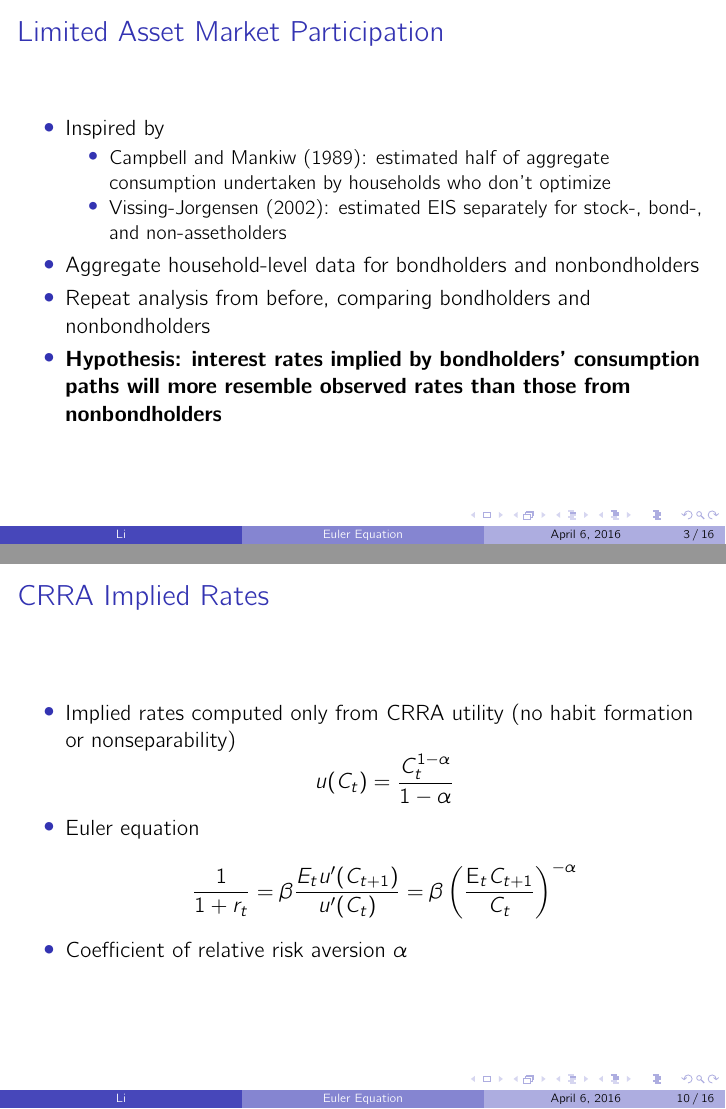
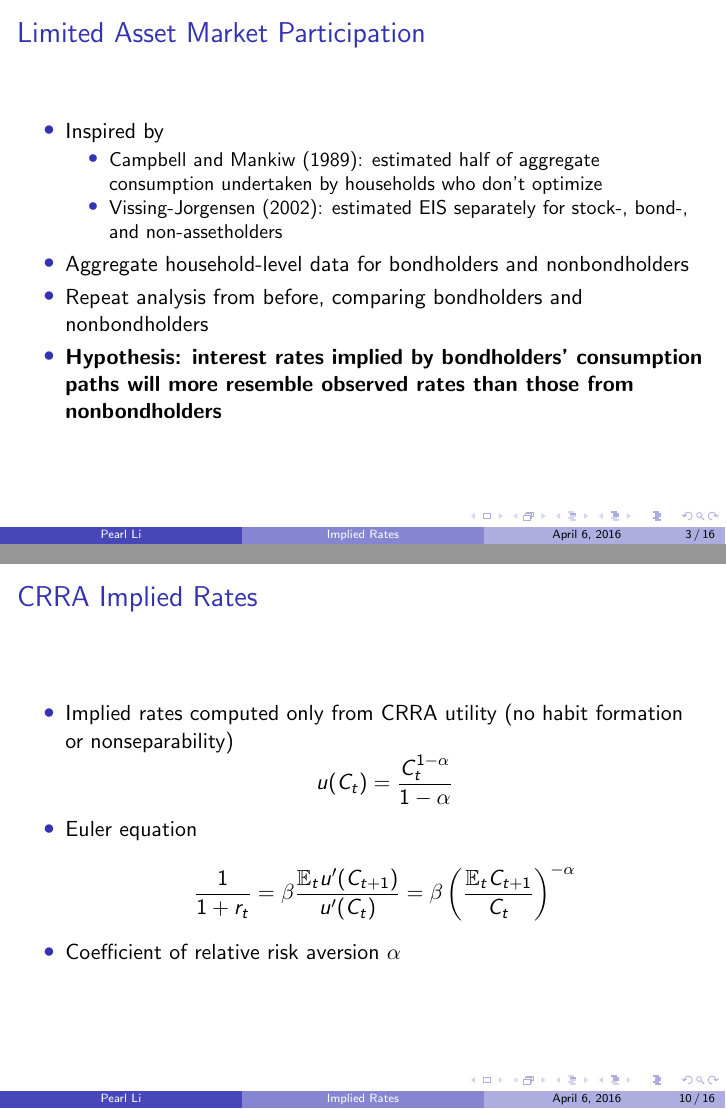
Before and after one commit to lnsongxf/econ-thesis, LaTeX slides (docs/opa6/opa6-final.tex): pages 3 and 10 of 16, joined at a grey line. Compiled offline with pdfLaTeX.

Commit message:
Cosmetic OPA 6 changes

```diff
--- a/docs/opa6/opa6-final.tex
+++ b/docs/opa6/opa6-final.tex
@@ -1,16 +1,16 @@
 \documentclass{beamer}
 \usetheme{Boadilla}
 \usepackage{bibentry}
-\usepackage{cmbright}
+%\usepackage{cmbright}
 \usepackage{natbib}
 \setbeamertemplate{itemize items}[circle]
 \setbeamertemplate{enumerate items}[default]
 
-\def\E{\text{E}}
-\def\Var{\text{Var}}
+\def\E{\mathbb{E}}
+\def\Var{\mathrm{Var}}
 
-\title[Euler Equation]{\textbf{Limited Asset Market Participation} and the Euler Equation Implied Rate}
-\author[Li]{Pearl Li}
+\title[Implied Rates]{\textbf{Limited Asset Market Participation} and the Euler Equation Implied Rate}
+\author{Pearl Li}
 \date{April 6, 2016}
 
 \begin{document}
@@ -130,7 +130,7 @@ Need much lower risk aversion to accommodate these consumption fluctuations...
 \begin{frame}{CRRA Implied Rates}
 \begin{itemize}
 \item Implied rates computed only from CRRA utility (no habit formation or nonseparability) $$u(C_t) = \frac{C_t^{1-\alpha}}{1-\alpha}$$
-\item Euler equation $$\frac{1}{1+r_t} = \beta \frac{E_t u'(C_{t+1})}{u'(C_t)} = \beta \left( \frac{\E_t C_{t+1}}{C_t} \right)^{-\alpha}$$
+\item Euler equation $$\frac{1}{1+r_t} = \beta \frac{\E_t u'(C_{t+1})}{u'(C_t)} = \beta \left( \frac{\E_t C_{t+1}}{C_t} \right)^{-\alpha}$$
 \item Coefficient of relative risk aversion $\alpha$
 \end{itemize}
 \end{frame}
```
Also changed, not shown: docs/opa6/opa6-final.pdf.
